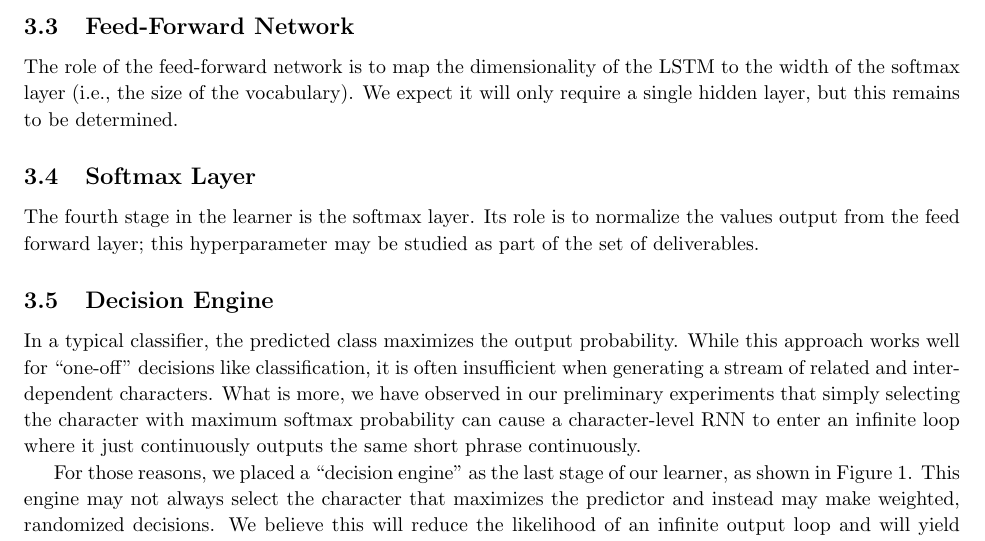
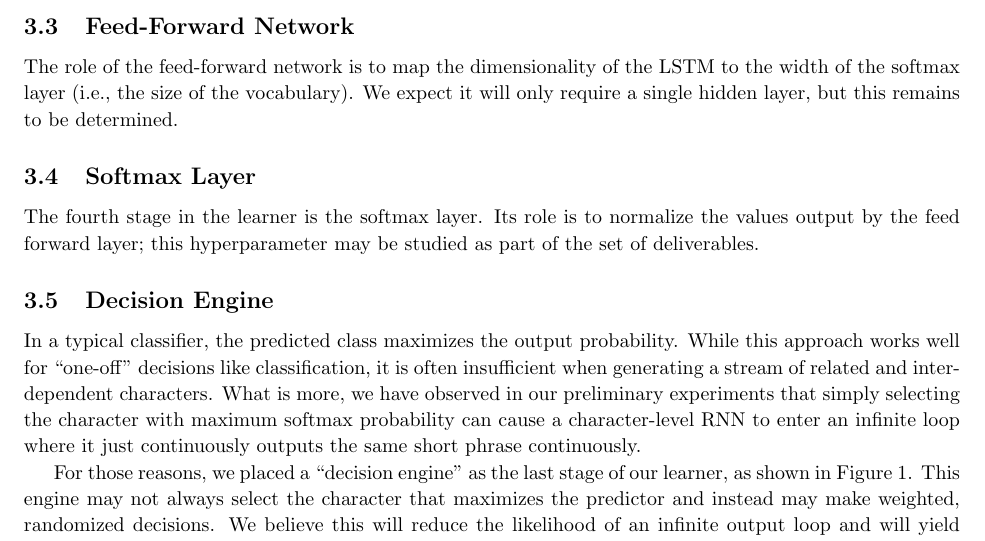
Before and after one commit to ZaydH/cmps242, a LaTeX document (project/proposal/tex_src/project_proposal.tex): part of page 3 of 4, cut so that both start at the same text. Compiled offline with pdfLaTeX.

Commit message:
Complete first draft of the project proposal.

```diff
--- a/project/proposal/tex_src/project_proposal.tex
+++ b/project/proposal/tex_src/project_proposal.tex
@@ -230,7 +230,7 @@
 
   \subsection{Softmax Layer}
 
-  The fourth stage in the learner is the softmax layer. Its role is to normalize the values output from the feed forward layer; this hyperparameter may be studied as part of the set of deliverables.
+  The fourth stage in the learner is the softmax layer. Its role is to normalize the values output by the feed forward layer; this hyperparameter may be studied as part of the set of deliverables.
 
   \subsection{Decision Engine}
 
```
